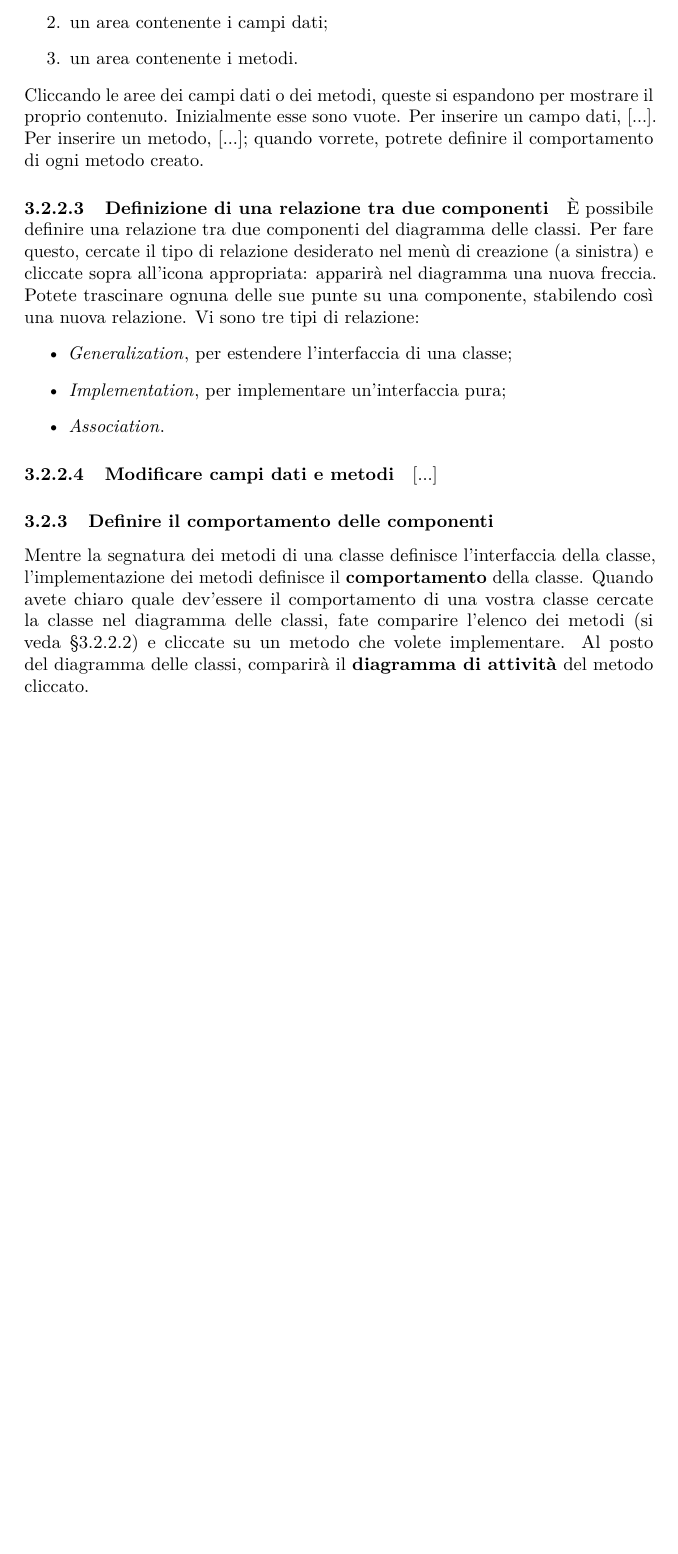
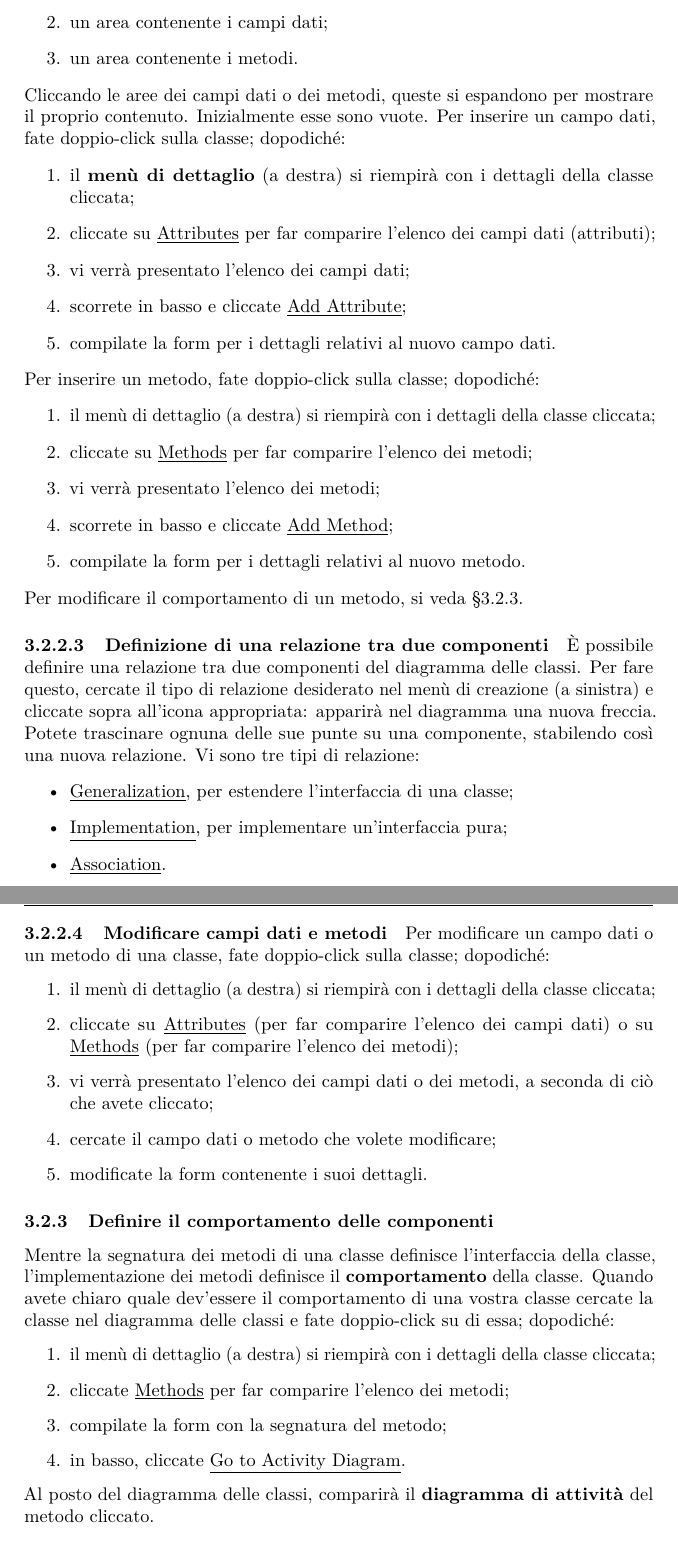
Before and after one commit to hivex-unipd/swedesigner-doc, a LaTeX document (Esterni/Manuale_utente/Manuale_utente_0_0_1.tex): part of page 8 of 11 before the commit and two parts of pages 8 and 9 of 11 after it, the two joined at a grey line, cut so that both start at the same text, the shorter picture padded with empty space. Compiled offline with pdfLaTeX.

Commit message:
ampliato MU

```diff
--- a/Esterni/Manuale_utente/Manuale_utente_0_0_1.tex
+++ b/Esterni/Manuale_utente/Manuale_utente_0_0_1.tex
@@ -113,20 +109,50 @@ Oltre a queste, altre icone permettono la creazione di commenti (l'icona \emph{A
 	\item un area contenente i campi dati;
 	\item un area contenente i metodi.
 \end{enumerate}
-Cliccando le aree dei campi dati o dei metodi, queste si espandono per mostrare il proprio contenuto. Inizialmente esse sono vuote. Per inserire un campo dati, [...]. Per inserire un metodo, [...]; quando vorrete, potrete definire il comportamento di ogni metodo creato.
+Cliccando le aree dei campi dati o dei metodi, queste si espandono per mostrare il proprio contenuto. Inizialmente esse sono vuote. Per inserire un campo dati, fate doppio-click sulla classe; dopodiché:
+\begin{enumerate}
+	\item il \textbf{menù di dettaglio} (a destra) si riempirà con i dettagli della classe cliccata;
+	\item cliccate su \click{Attributes} per far comparire l'elenco dei campi dati (attributi);
+	\item vi verrà presentato l'elenco dei campi dati;
+	\item scorrete in basso e cliccate \click{Add Attribute};
+	\item compilate la form per i dettagli relativi al nuovo campo dati.
+\end{enumerate}
+Per inserire un metodo, fate doppio-click sulla classe; dopodiché:
+\begin{enumerate}
+	\item il menù di dettaglio (a destra) si riempirà con i dettagli della classe cliccata;
+	\item cliccate su \click{Methods} per far comparire l'elenco dei metodi;
+	\item vi verrà presentato l'elenco dei metodi;
+	\item scorrete in basso e cliccate \click{Add Method};
+	\item compilate la form per i dettagli relativi al nuovo metodo.
+\end{enumerate}
+Per modificare il comportamento di un metodo, si veda §\ref{sec:activity}.
 
 \paragraph{Definizione di una relazione tra due componenti} È possibile definire una relazione tra due componenti del diagramma delle classi. Per fare questo, cercate il tipo di relazione desiderato nel menù di creazione (a sinistra) e cliccate sopra all'icona appropriata: apparirà nel diagramma una nuova freccia. Potete trascinare ognuna delle sue punte su una componente, stabilendo così una nuova relazione. Vi sono tre tipi di relazione:
 \begin{itemize}
-	\item \emph{Generalization}, per estendere l'interfaccia di una classe;
-	\item \emph{Implementation}, per implementare un'interfaccia pura;
-	\item \emph{Association}. % ??
+	\item \click{Generalization}, per estendere l'interfaccia di una classe;
+	\item \click{Implementation}, per implementare un'interfaccia pura;
+	\item \click{Association}. % ??
 \end{itemize}
 
-\paragraph{Modificare campi dati e metodi} [...] % breve
+\paragraph{Modificare campi dati e metodi} Per modificare un campo dati o un metodo di una classe, fate doppio-click sulla classe; dopodiché:
+\begin{enumerate}
+	\item il menù di dettaglio (a destra) si riempirà con i dettagli della classe cliccata;
+	\item cliccate su \click{Attributes} (per far comparire l'elenco dei campi dati) o su \click{Methods} (per far comparire l'elenco dei metodi);
+	\item vi verrà presentato l'elenco dei campi dati o dei metodi, a seconda di ciò che avete cliccato;
+	\item cercate il campo dati o metodo che volete modificare;
+	\item modificate la form contenente i suoi dettagli.
+\end{enumerate}
 
 
 \subsubsection{Definire il comportamento delle componenti} \label{sec:activity}
-Mentre la segnatura dei metodi di una classe definisce l'interfaccia della classe, l'implementazione dei metodi definisce il \textbf{comportamento} della classe. Quando avete chiaro quale dev'essere il comportamento di una vostra classe cercate la classe nel diagramma delle classi, fate comparire l'elenco dei metodi (si veda §\ref{par:inter}) e cliccate su un metodo che volete implementare. Al posto del diagramma delle classi, comparirà il \textbf{diagramma di attività} del metodo cliccato.
+Mentre la segnatura dei metodi di una classe definisce l'interfaccia della classe, l'implementazione dei metodi definisce il \textbf{comportamento} della classe. Quando avete chiaro quale dev'essere il comportamento di una vostra classe cercate la classe nel diagramma delle classi e fate doppio-click su di essa; dopodiché:
+\begin{enumerate}
+	\item il menù di dettaglio (a destra) si riempirà con i dettagli della classe cliccata;
+	\item cliccate \click{Methods} per far comparire l'elenco dei metodi;
+	\item compilate la form con la segnatura del metodo;
+	\item in basso, cliccate \click{Go to Activity Diagram}.
+\end{enumerate}
+Al posto del diagramma delle classi, comparirà il \textbf{diagramma di attività} del metodo cliccato.
 
 \paragraph{Creazione di blocchi} Ogni metodo è un algoritmo e, in quanto tale, per implementarlo dovete specificare la sequenza di passi che il metodo deve seguire. Ogni passo del metodo può essere una singola istruzione (come un'assegnazione) oppure un'istruzione composita (come un ciclo o un blocco condizionale). Ogni istruzione --- singola o composita --- è rappresentata da un \textbf{blocco}; la barra di creazione (a sinistra) offre diversi tipi di blocchi:
 \begin{itemize}
@@ -138 +158,0 @@ Mentre la segnatura dei metodi di una classe definisce l'interfaccia della class
-	\item \emph{If} esegue una sequenza di blocchi solo se vale una condizione.
```
Also changed, not shown: Esterni/Manuale_utente/diario.tex (+1 -1 lines), Esterni/Piano_di_qualifica/Piano_di_qualifica_2_0_0.tex (+39 -17 lines), Esterni/Manuale_utente/Manuale_utente_0_0_1.tex (44 more changed lines).
